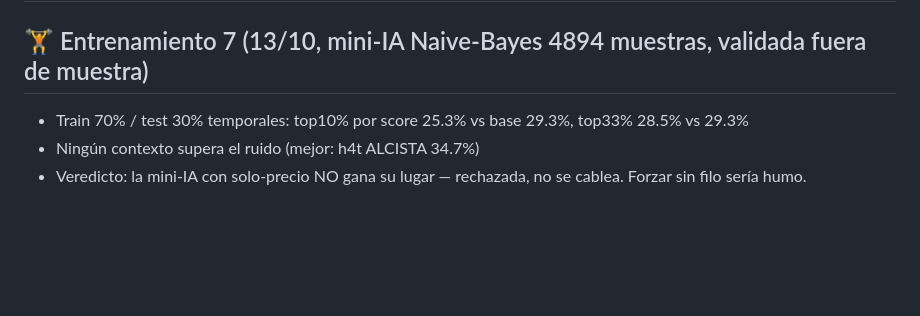
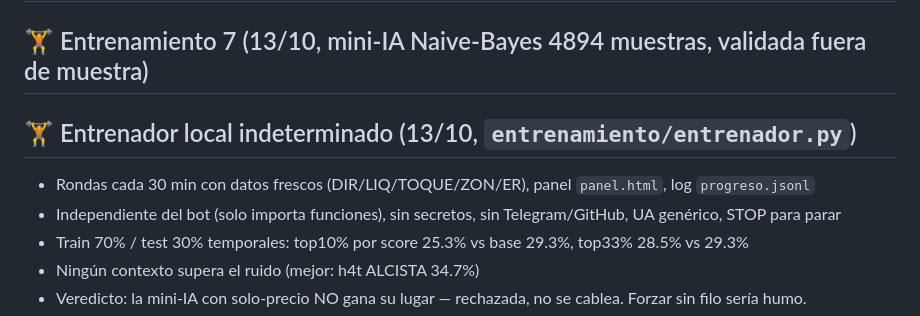
Before and after one commit to LuiferX/vigilante-btc, a Markdown page: HOJA_DE_RUTA.md, the part around the change. GitHub-like rendering; blank space fills up the shorter version.

Commit message:
docs: entrenador local

```diff
--- a/HOJA_DE_RUTA.md
+++ b/HOJA_DE_RUTA.md
@@ -54,6 +54,9 @@
 ## 🏋️ Entrenamiento 5 (13/10, gates PILAS en 8 meses: momentum y régimen NO sirven)
 ## 🏋️ Entrenamiento 6 (13/10, intensivo walk-forward 4 años, 11.000 pasos c/3h)
 ## 🏋️ Entrenamiento 7 (13/10, mini-IA Naive-Bayes 4894 muestras, validada fuera de muestra)
+## 🏋️ Entrenador local indeterminado (13/10, `entrenamiento/entrenador.py`)
+- Rondas cada 30 min con datos frescos (DIR/LIQ/TOQUE/ZON/ER), panel `panel.html`, log `progreso.jsonl`
+- Independiente del bot (solo importa funciones), sin secretos, sin Telegram/GitHub, UA genérico, STOP para parar
 - Train 70% / test 30% temporales: top10% por score 25.3% vs base 29.3%, top33% 28.5% vs 29.3%
 - Ningún contexto supera el ruido (mejor: h4t ALCISTA 34.7%)
 - Veredicto: la mini-IA con solo-precio NO gana su lugar — rechazada, no se cablea. Forzar sin filo sería humo.
```
